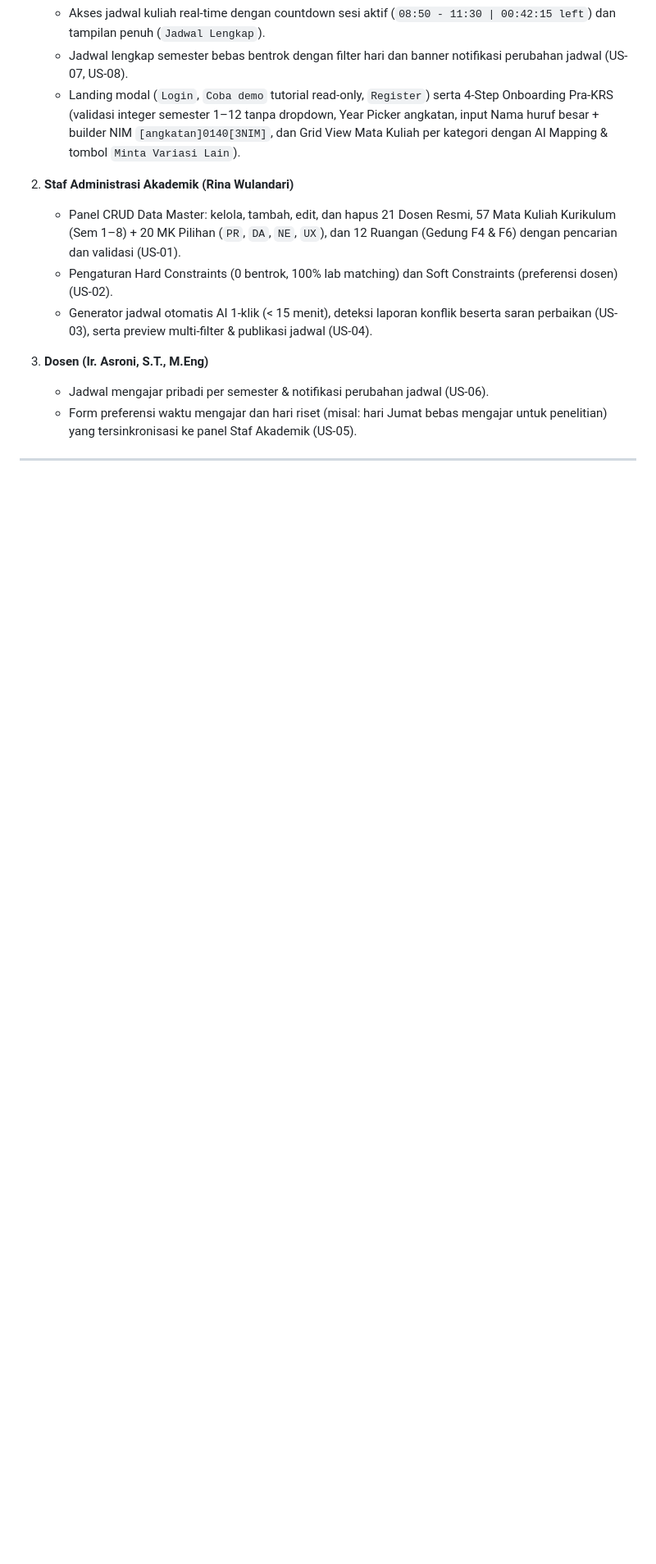
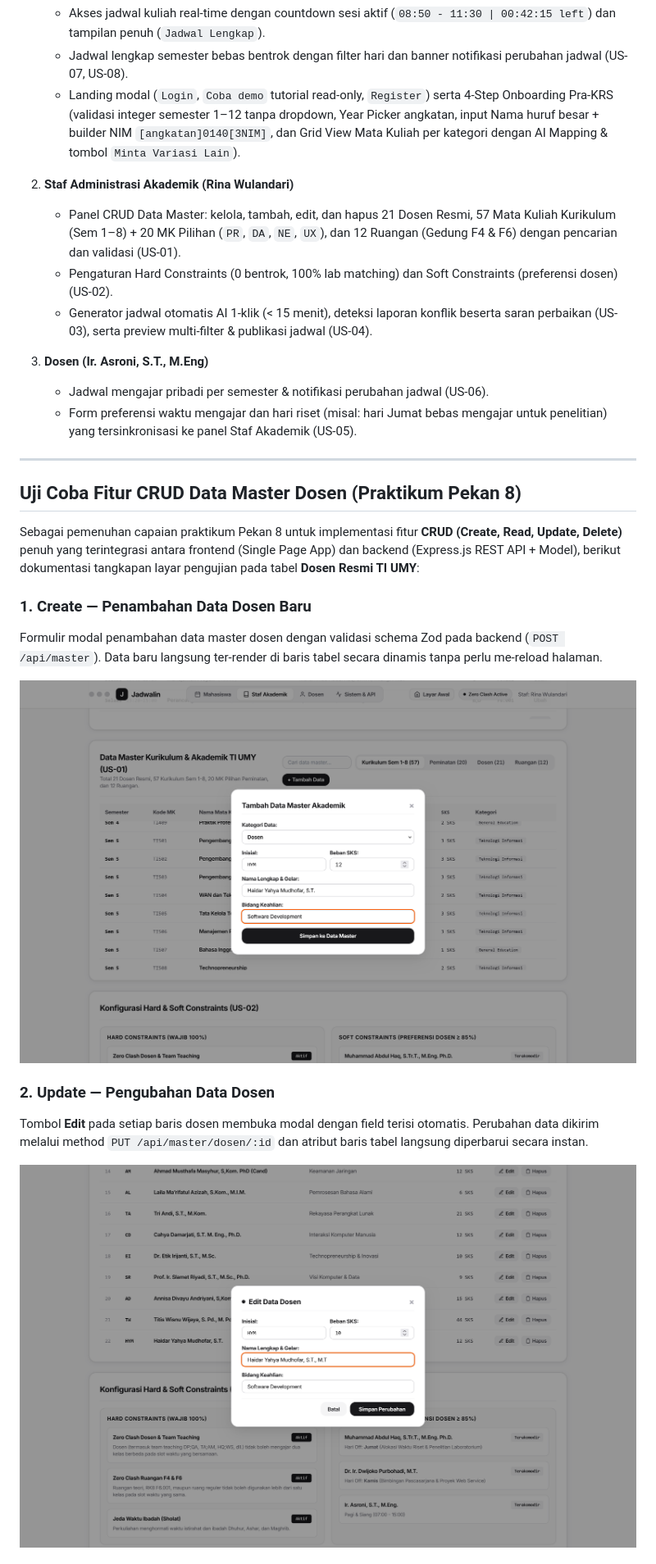
Before and after one commit to nurrizqifp/PAW-Project-Jadwalin, a Markdown page: README.md, the part around one of its changes. Shown at 82% size. Drawn GitHub-style; pictures changed too: docs/images/create dosen.png (added), docs/images/edit dosen.png (added); blank space fills up the shorter version.

Commit message:
Week8(docs): add CRUD lecturer test screenshots to README

```diff
--- a/README.md
+++ b/README.md
@@ -82,3 +82,17 @@ PAW-Project-Jadwalin/
 
 ---
 
+## Uji Coba Fitur CRUD Data Master Dosen (Praktikum Pekan 8)
+
+Sebagai pemenuhan capaian praktikum Pekan 8 untuk implementasi fitur **CRUD (Create, Read, Update, Delete)** penuh yang terintegrasi antara frontend (Single Page App) dan backend (Express.js REST API + Model), berikut dokumentasi tangkapan layar pengujian pada tabel **Dosen Resmi TI UMY**:
+
+### 1. Create — Penambahan Data Dosen Baru
+Formulir modal penambahan data master dosen dengan validasi schema Zod pada backend (`POST /api/master`). Data baru langsung ter-render di baris tabel secara dinamis tanpa perlu me-reload halaman.
+
+![Uji Coba Create Dosen](docs/images/create%20dosen.png)
+
+### 2. Update — Pengubahan Data Dosen
+Tombol **Edit** pada setiap baris dosen membuka modal dengan field terisi otomatis. Perubahan data dikirim melalui method `PUT /api/master/dosen/:id` dan atribut baris tabel langsung diperbarui secara instan.
+
+![Uji Coba Edit Dosen](docs/images/edit%20dosen.png)
+
```
Also changed, not shown: other parts of README.md (+7 -0 lines), docs/images/delete dosen.png (added).
